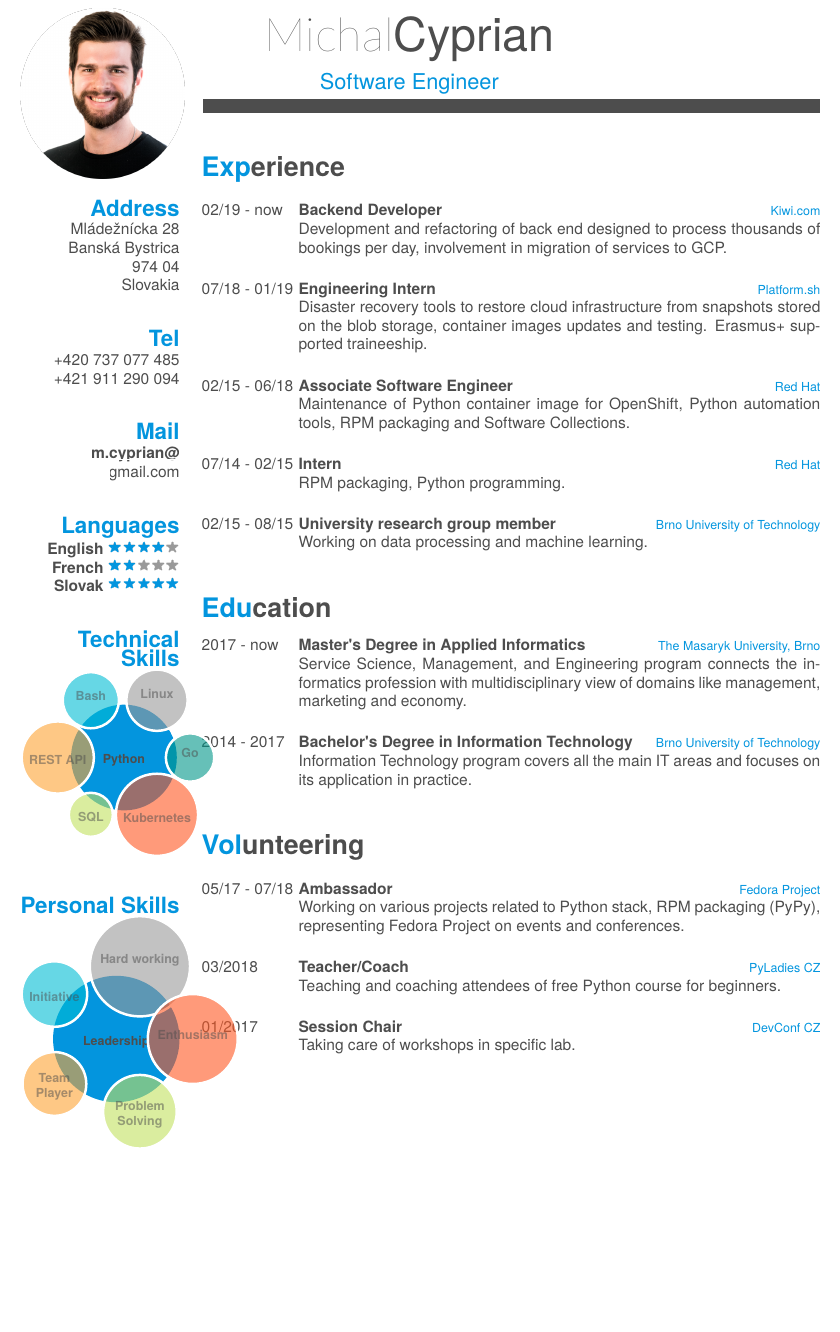
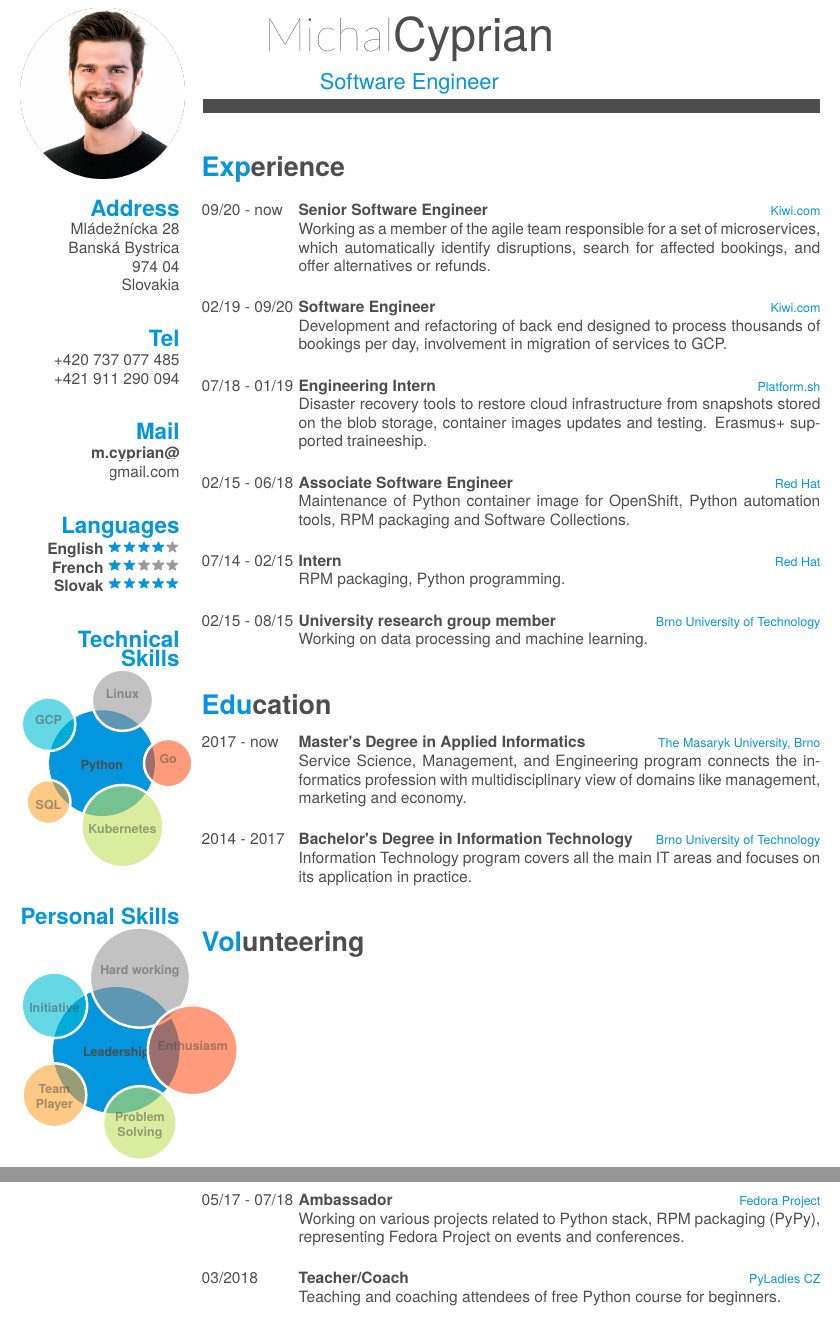
Before and after one commit to mcyprian/cv, a LaTeX CV (cv.tex): part of page 1 of 2 before the commit and two parts of pages 1 and 2 of 2 after it, the two joined at a grey line, cut so that both start at the same text, the shorter picture padded with empty space. Compiled offline with XeLaTeX; a missing font is replaced by an installed copy or a similar font.

Commit message:
Update role at Kiwi.com

```diff
--- a/cv.tex
+++ b/cv.tex
@@ -85,8 +85,7 @@
     \smartdiagram[bubble diagram]{
         \textbf{Python},
         \textbf{Linux\vspace{4mm}},
-        \textbf{Bash\vspace{3mm}},
-        \textbf{REST API},
+        \textbf{GCP\vspace{3mm}},
         \textbf{SQL},
         \textbf{Kubernetes},
         \textbf{Go}
@@ -107,8 +106,13 @@
 \section{Experience}
 \begin{entrylist}
   \entry
-    {02/19 - now}
-    {Backend Developer}
+    {09/20 - now}
+    {Senior Software Engineer}
+    {Kiwi.com}
+    {Working as a member of the agile team responsible for a set of microservices, which automatically identify disruptions, search for affected bookings, and offer alternatives or refunds.\\}
+  \entry
+    {02/19 - 09/20}
+    {Software Engineer}
     {Kiwi.com}
     {Development and refactoring of back end designed to process thousands of bookings per day,
     involvement in migration of services to GCP.\\}
@@ -166,11 +170,11 @@
     {PyLadies CZ}
     {Teaching and coaching attendees of free Python course for beginners.\\}
 
-  \entry
-    {01/2017}
-    {Session Chair}
-    {DevConf CZ}
-    {Taking care of workshops in specific lab.\\}
+%  \entry
+%    {01/2017}
+%    {Session Chair}
+%    {DevConf CZ}
+%    {Taking care of workshops in specific lab.\\}
 \end{entrylist}
 
 %\section{Certifications}
```
Also changed, not shown: output/mcyprian_cv.pdf, 5 other files.
